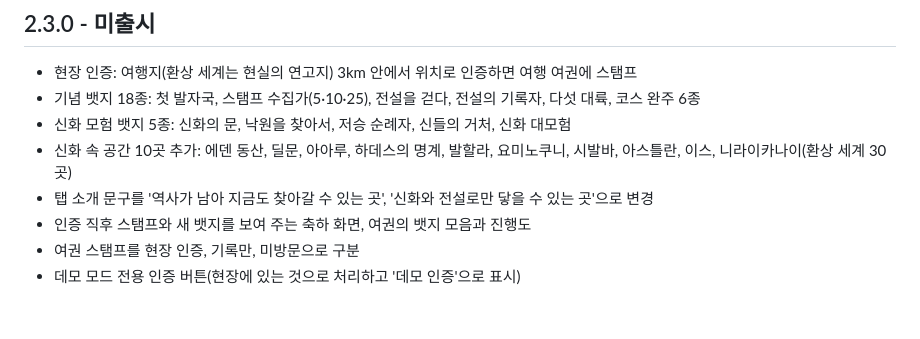
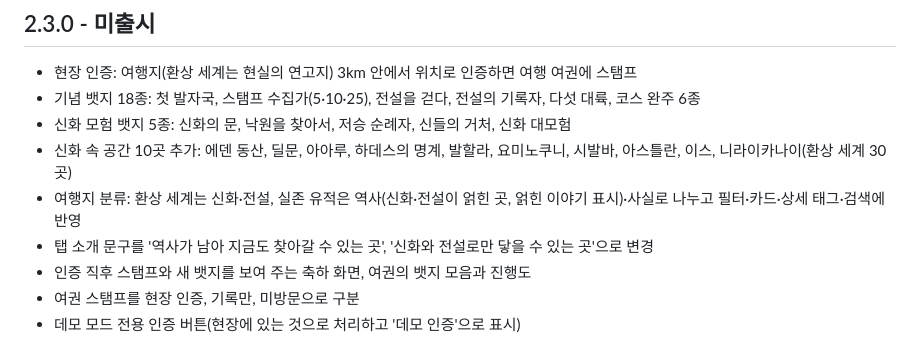
Before and after one commit to ryushin01/NGMG, a Markdown page: CHANGELOG.md, the part around the change. Drawn GitHub-style; blank space fills up the shorter version.

```diff
--- a/CHANGELOG.md
+++ b/CHANGELOG.md
@@ -6,6 +6,7 @@
 - 기념 뱃지 18종: 첫 발자국, 스탬프 수집가(5·10·25), 전설을 걷다, 전설의 기록자, 다섯 대륙, 코스 완주 6종
 - 신화 모험 뱃지 5종: 신화의 문, 낙원을 찾아서, 저승 순례자, 신들의 거처, 신화 대모험
 - 신화 속 공간 10곳 추가: 에덴 동산, 딜문, 아아루, 하데스의 명계, 발할라, 요미노쿠니, 시발바, 아스틀란, 이스, 니라이카나이(환상 세계 30곳)
+- 여행지 분류: 환상 세계는 신화·전설, 실존 유적은 역사(신화·전설이 얽힌 곳, 얽힌 이야기 표시)·사실로 나누고 필터·카드·상세 태그·검색에 반영
 - 탭 소개 문구를 '역사가 남아 지금도 찾아갈 수 있는 곳', '신화와 전설로만 닿을 수 있는 곳'으로 변경
 - 인증 직후 스탬프와 새 뱃지를 보여 주는 축하 화면, 여권의 뱃지 모음과 진행도
 - 여권 스탬프를 현장 인증, 기록만, 미방문으로 구분
```
Also changed, not shown: README.md (+7 -7 lines), docs/development.md (+1 -0 lines), docs/images/destination.jpg, docs/images/fantasy.jpg, docs/images/real.jpg, 14 other files.
